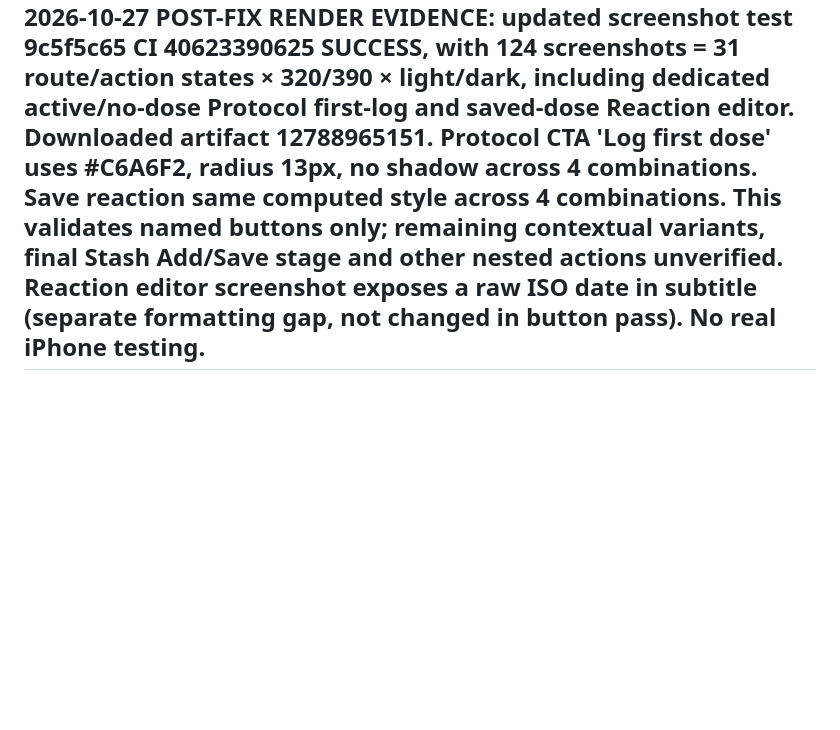
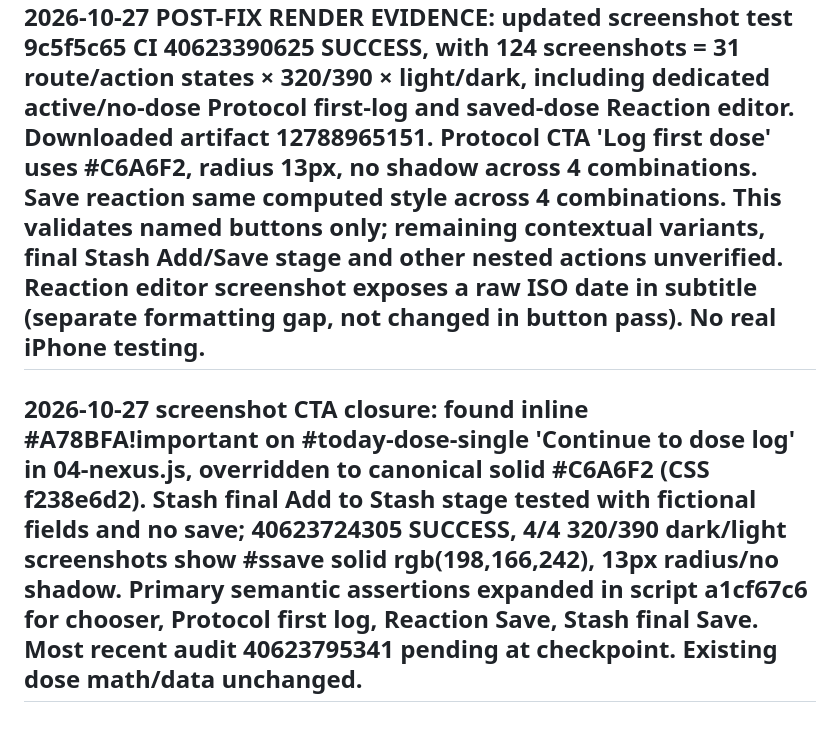
Before and after one commit to Deidrajw/Peptide-Tracker, a Markdown page: docs/design/DS2_BUTTON_ROLE_AUDIT.md, the part around the change. Rendered like a GitHub page; blank space fills up the shorter version.

Commit message:
docs(ds2): record Stash final CTA and Today dose chooser hierarchy fix

```diff
--- a/docs/design/DS2_BUTTON_ROLE_AUDIT.md
+++ b/docs/design/DS2_BUTTON_ROLE_AUDIT.md
@@ -49,3 +49,6 @@ User supplied 10 screenshots of CTAs: Add to Stash, kit wizard Continue, dose Co
 
 
 ## 2026-10-27 POST-FIX RENDER EVIDENCE: updated screenshot test 9c5f5c65 CI 40623390625 SUCCESS, with 124 screenshots = 31 route/action states × 320/390 × light/dark, including dedicated active/no-dose Protocol first-log and saved-dose Reaction editor. Downloaded artifact 12788965151. Protocol CTA 'Log first dose' uses #C6A6F2, radius 13px, no shadow across 4 combinations. Save reaction same computed style across 4 combinations. This validates named buttons only; remaining contextual variants, final Stash Add/Save stage and other nested actions unverified. Reaction editor screenshot exposes a raw ISO date in subtitle (separate formatting gap, not changed in button pass). No real iPhone testing.
+
+
+## 2026-10-27 screenshot CTA closure: found inline #A78BFA!important on #today-dose-single 'Continue to dose log' in 04-nexus.js, overridden to canonical solid #C6A6F2 (CSS f238e6d2). Stash final Add to Stash stage tested with fictional fields and no save; 40623724305 SUCCESS, 4/4 320/390 dark/light screenshots show #ssave solid rgb(198,166,242), 13px radius/no shadow. Primary semantic assertions expanded in script a1cf67c6 for chooser, Protocol first log, Reaction Save, Stash final Save. Most recent audit 40623795341 pending at checkpoint. Existing dose math/data unchanged.
```
